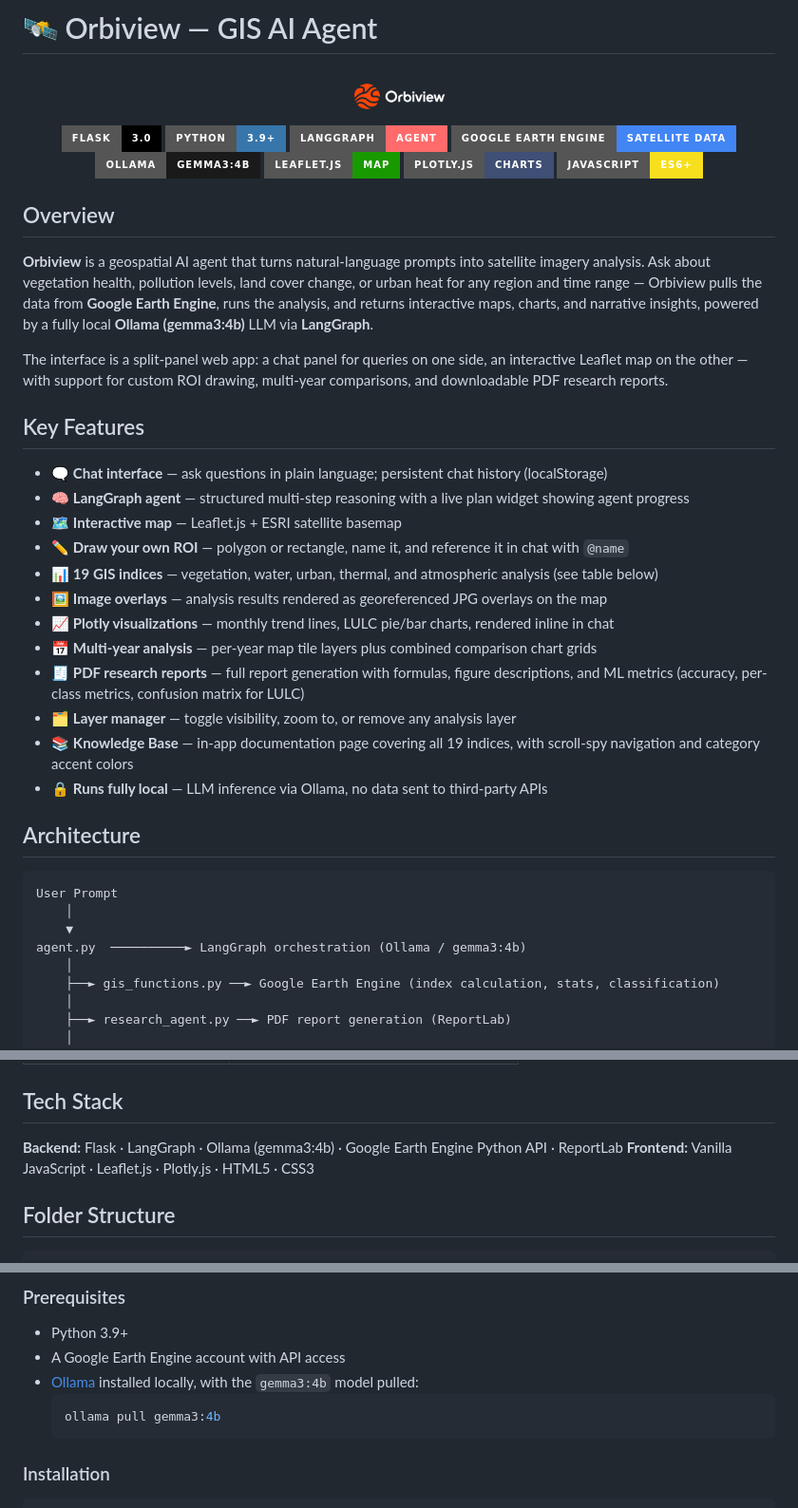
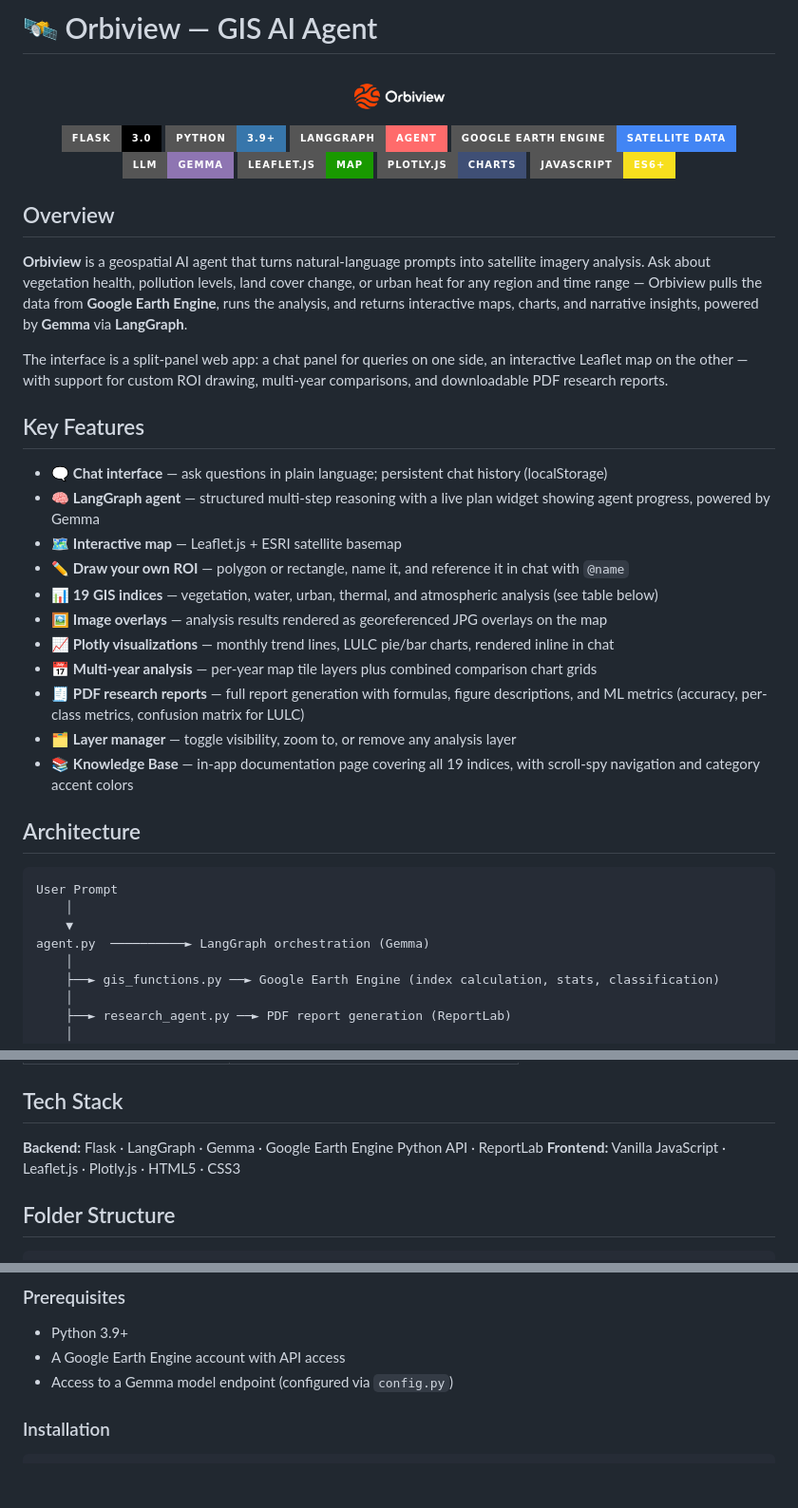
Before and after one commit to fiqcodes/gis-ai-agent, a Markdown page: README.md, 3 parts joined by grey strips. Shown at 95% size. Rendered like a GitHub page; badges without logos; blank space fills up the shorter version.

Commit message:
update readme 2

````diff
--- a/README.md
+++ b/README.md
@@ -7,7 +7,7 @@
   ![Python](https://img.shields.io/badge/Python-3.9+-3776AB?style=for-the-badge&logo=python&logoColor=white)
   ![LangGraph](https://img.shields.io/badge/LangGraph-Agent-FF6B6B?style=for-the-badge&logo=langchain&logoColor=white)
   ![Google Earth Engine](https://img.shields.io/badge/Google%20Earth%20Engine-Satellite%20Data-4285F4?style=for-the-badge&logo=googleearth&logoColor=white)
-  ![Ollama](https://img.shields.io/badge/Ollama-gemma3:4b-1A1A1A?style=for-the-badge)
+  ![Gemma](https://img.shields.io/badge/LLM-Gemma-8E75B2?style=for-the-badge&logo=google&logoColor=white)
   ![Leaflet](https://img.shields.io/badge/Leaflet.js-Map-199900?style=for-the-badge&logo=leaflet&logoColor=white)
   ![Plotly](https://img.shields.io/badge/Plotly.js-Charts-3F4F75?style=for-the-badge&logo=plotly&logoColor=white)
   ![JavaScript](https://img.shields.io/badge/JavaScript-ES6+-F7DF1E?style=for-the-badge&logo=javascript&logoColor=black)
@@ -16,14 +16,14 @@
 
 ## Overview
 
-**Orbiview** is a geospatial AI agent that turns natural-language prompts into satellite imagery analysis. Ask about vegetation health, pollution levels, land cover change, or urban heat for any region and time range — Orbiview pulls the data from **Google Earth Engine**, runs the analysis, and returns interactive maps, charts, and narrative insights, powered by a fully local **Ollama (gemma3:4b)** LLM via **LangGraph**.
+**Orbiview** is a geospatial AI agent that turns natural-language prompts into satellite imagery analysis. Ask about vegetation health, pollution levels, land cover change, or urban heat for any region and time range — Orbiview pulls the data from **Google Earth Engine**, runs the analysis, and returns interactive maps, charts, and narrative insights, powered by **Gemma** via **LangGraph**.
 
 The interface is a split-panel web app: a chat panel for queries on one side, an interactive Leaflet map on the other — with support for custom ROI drawing, multi-year comparisons, and downloadable PDF research reports.
 
 ## Key Features
 
 - 🗨️ **Chat interface** — ask questions in plain language; persistent chat history (localStorage)
-- 🧠 **LangGraph agent** — structured multi-step reasoning with a live plan widget showing agent progress
+- 🧠 **LangGraph agent** — structured multi-step reasoning with a live plan widget showing agent progress, powered by Gemma
 - 🗺️ **Interactive map** — Leaflet.js + ESRI satellite basemap
 - ✏️ **Draw your own ROI** — polygon or rectangle, name it, and reference it in chat with `@name`
 - 📊 **19 GIS indices** — vegetation, water, urban, thermal, and atmospheric analysis (see table below)
@@ -33,7 +33,6 @@ The interface is a split-panel web app: a chat panel for queries on one side, an
 - 🧾 **PDF research reports** — full report generation with formulas, figure descriptions, and ML metrics (accuracy, per-class metrics, confusion matrix for LULC)
 - 🗂️ **Layer manager** — toggle visibility, zoom to, or remove any analysis layer
 - 📚 **Knowledge Base** — in-app documentation page covering all 19 indices, with scroll-spy navigation and category accent colors
-- 🔒 **Runs fully local** — LLM inference via Ollama, no data sent to third-party APIs
 
 ## Architecture
 
@@ -41,7 +40,7 @@ The interface is a split-panel web app: a chat panel for queries on one side, an
 User Prompt
     │
     ▼
-agent.py  ──────────► LangGraph orchestration (Ollama / gemma3:4b)
+agent.py  ──────────► LangGraph orchestration (Gemma)
     │
     ├──► gis_functions.py ──► Google Earth Engine (index calculation, stats, classification)
     │
@@ -68,7 +67,7 @@ templates/index.html + static/js/app.js ──► Chat + Leaflet map + Plotly ch
 
 ## Tech Stack
 
-**Backend:** Flask · LangGraph · Ollama (gemma3:4b) · Google Earth Engine Python API · ReportLab
+**Backend:** Flask · LangGraph · Gemma · Google Earth Engine Python API · ReportLab
 **Frontend:** Vanilla JavaScript · Leaflet.js · Plotly.js · HTML5 · CSS3
 
 ## Folder Structure
@@ -103,10 +102,7 @@ gis-ai-agent/
 
 - Python 3.9+
 - A Google Earth Engine account with API access
-- [Ollama](https://ollama.com) installed locally, with the `gemma3:4b` model pulled:
-  ```bash
-  ollama pull gemma3:4b
-  ```
+- Access to a Gemma model endpoint (configured via `config.py`)
 
 ### Installation
 
````
Also changed, not shown: other parts of README.md (+1 -1 lines).
